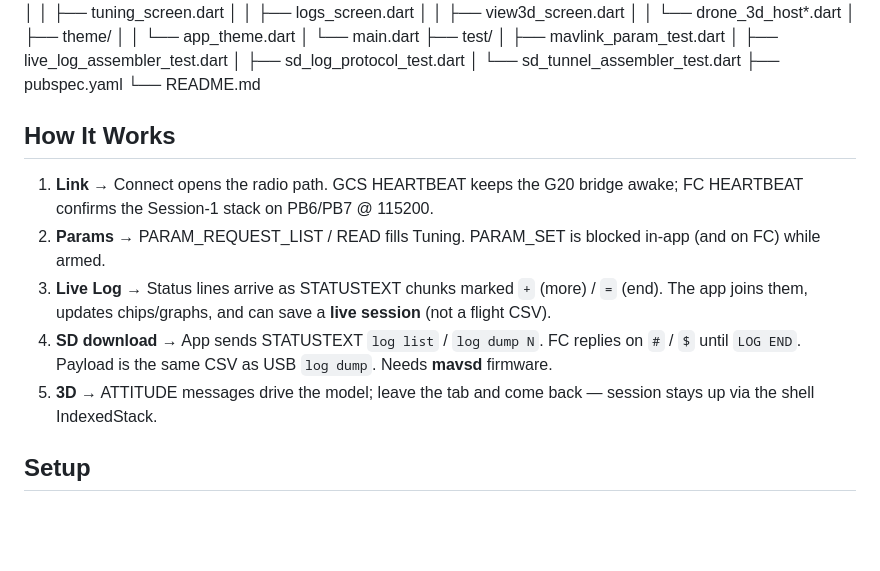
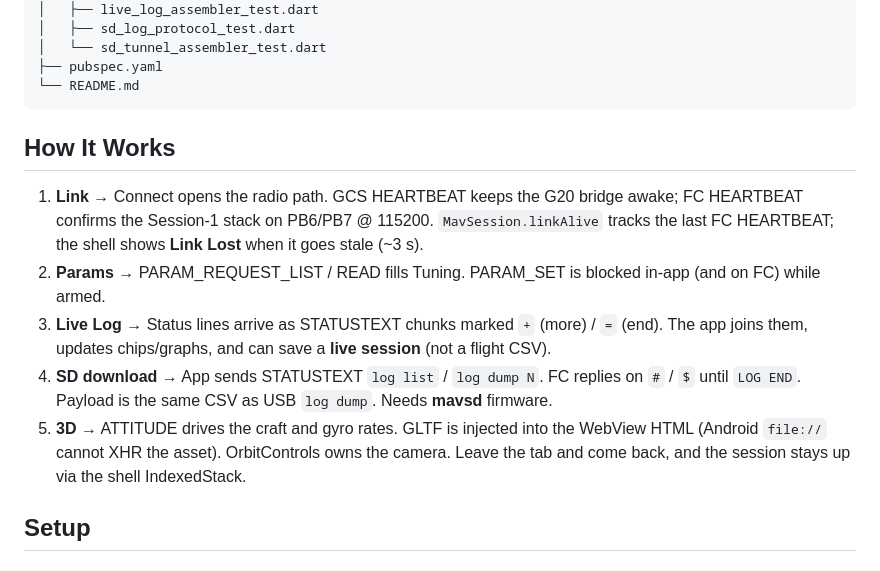
Before and after one commit to alex0077-git/FC-Tuning_Studio, a Markdown page: README.md, the part around one of its changes. GitHub-like rendering; blank space fills up the shorter version.

````diff
--- a/README.md
+++ b/README.md
@@ -74,14 +86,15 @@ fc_tuning_studio/
 │   └── sd_tunnel_assembler_test.dart
 ├── pubspec.yaml
 └── README.md
+```
 
 ## How It Works
 
-1. **Link** → Connect opens the radio path. GCS HEARTBEAT keeps the G20 bridge awake; FC HEARTBEAT confirms the Session‑1 stack on PB6/PB7 @ 115200.
+1. **Link** → Connect opens the radio path. GCS HEARTBEAT keeps the G20 bridge awake; FC HEARTBEAT confirms the Session-1 stack on PB6/PB7 @ 115200. `MavSession.linkAlive` tracks the last FC HEARTBEAT; the shell shows **Link Lost** when it goes stale (~3 s).
 2. **Params** → PARAM_REQUEST_LIST / READ fills Tuning. PARAM_SET is blocked in-app (and on FC) while armed.
 3. **Live Log** → Status lines arrive as STATUSTEXT chunks marked `+` (more) / `=` (end). The app joins them, updates chips/graphs, and can save a **live session** (not a flight CSV).
 4. **SD download** → App sends STATUSTEXT `log list` / `log dump N`. FC replies on `#` / `$` until `LOG END`. Payload is the same CSV as USB `log dump`. Needs **mavsd** firmware.
-5. **3D** → ATTITUDE messages drive the model; leave the tab and come back — session stays up via the shell IndexedStack.
+5. **3D** → ATTITUDE drives the craft and gyro rates. GLTF is injected into the WebView HTML (Android `file://` cannot XHR the asset). OrbitControls owns the camera. Leave the tab and come back, and the session stays up via the shell IndexedStack.
 
 ## Setup
 
````
Also changed, not shown: other parts of README.md (+23 -10 lines).
